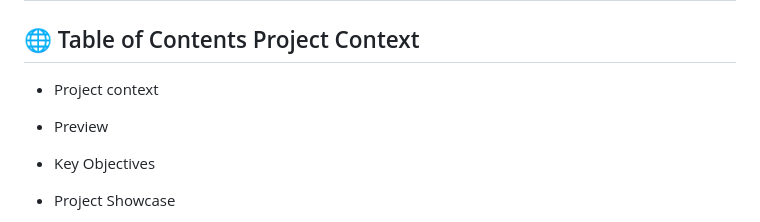
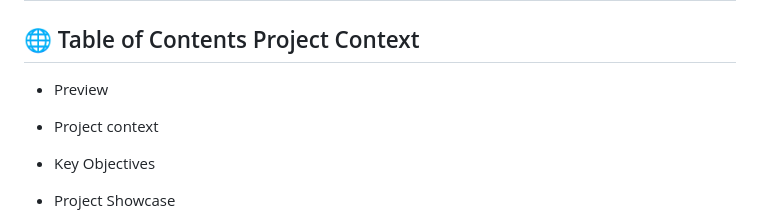
Before and after one commit to WesleyEliel/Django-Win-IIS-Firewall-Simulator, a Markdown page: Readme.md, the part around the change. Drawn GitHub-style.

Commit message:
Adding Final touches

```diff
--- a/Readme.md
+++ b/Readme.md
@@ -2,9 +2,9 @@
 
 ## 🌐 Table of Contents Project Context
 
+* Preview
+
 * Project context
-
-* Preview
 
 * Key Objectives
 
```
